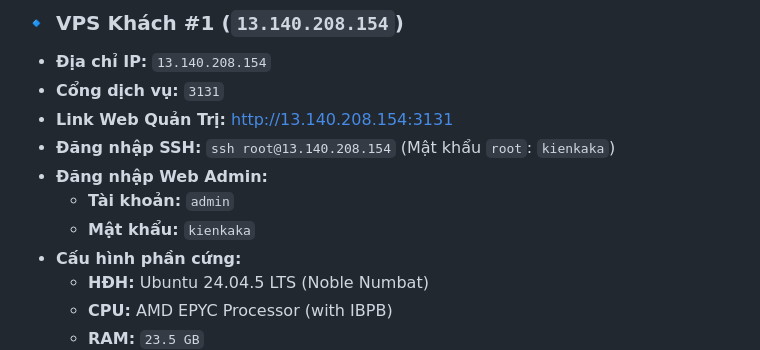
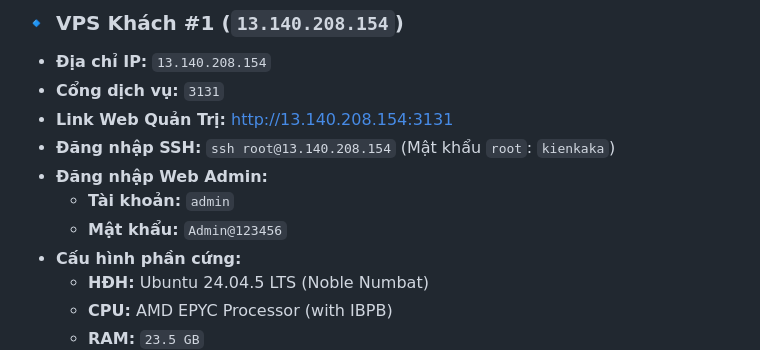
Before and after one commit to kiensegiau/Livenew, a Markdown page: DANH_SACH_VPS.md, the part around the change. GitHub-like rendering.

Commit message:
docs: update web admin password for standalone client VPS to Admin@123456

```diff
--- a/DANH_SACH_VPS.md
+++ b/DANH_SACH_VPS.md
@@ -99,7 +99,7 @@ Máy chủ cài riêng cho khách hàng, **cách ly 100%** khỏi cụm VPS 1/VP
 - **Đăng nhập SSH:** `ssh root@13.140.208.154` (Mật khẩu `root`: `kienkaka`)
 - **Đăng nhập Web Admin:**
   - **Tài khoản:** `admin`
-  - **Mật khẩu:** `kienkaka`
+  - **Mật khẩu:** `Admin@123456`
 - **Cấu hình phần cứng:**
   - **HĐH:** Ubuntu 24.04.5 LTS (Noble Numbat)
   - **CPU:** AMD EPYC Processor (with IBPB)
```
